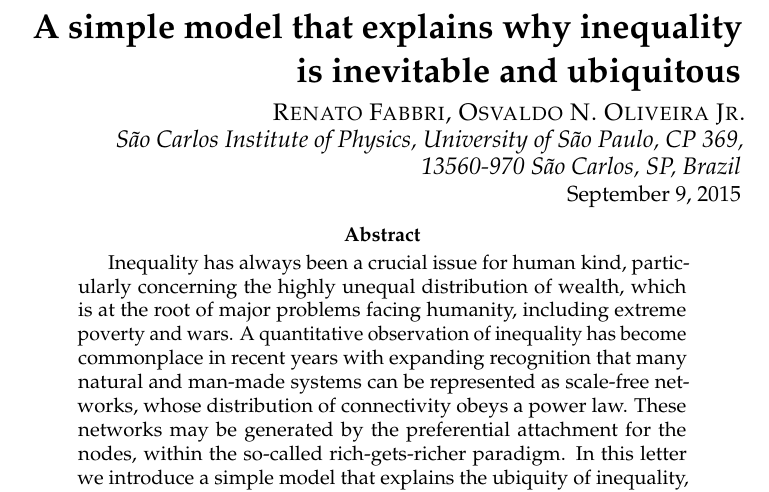
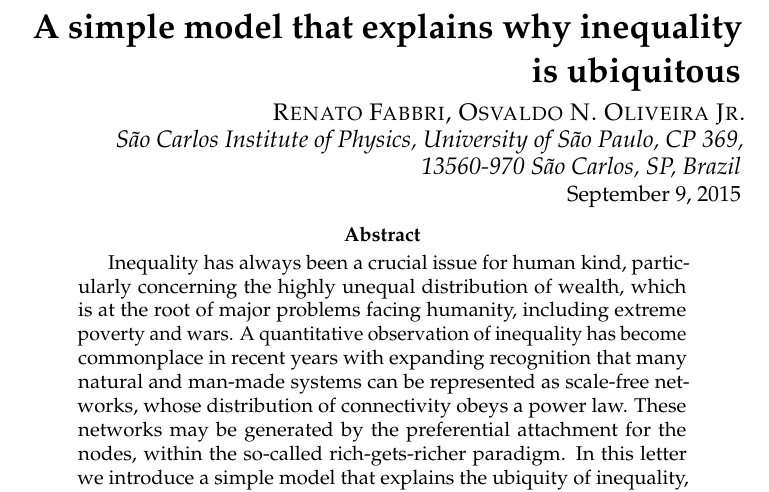
Before and after one commit to ttm/ubiquitousInequality, a LaTeX paper (essay.tex): part of page 1 of 14, cut so that both start at the same text. Compiled offline with pdfLaTeX.

Commit message:
arrumado titulo

```diff
--- a/essay.tex
+++ b/essay.tex
@@ -100,7 +100,7 @@
 %   TITLE
 %----------------------------------------------------------------------------------------
 
-\title{\textbf{A simple model that explains why inequality is inevitable and ubiquitous}\\ % Title
+\title{\textbf{A simple model that explains why inequality is ubiquitous}\\ % Title
 %a natural collective focus\\on the collective being} % Subtitle
 } % Subtitle
 
```
Also changed, not shown: essay.pdf.
